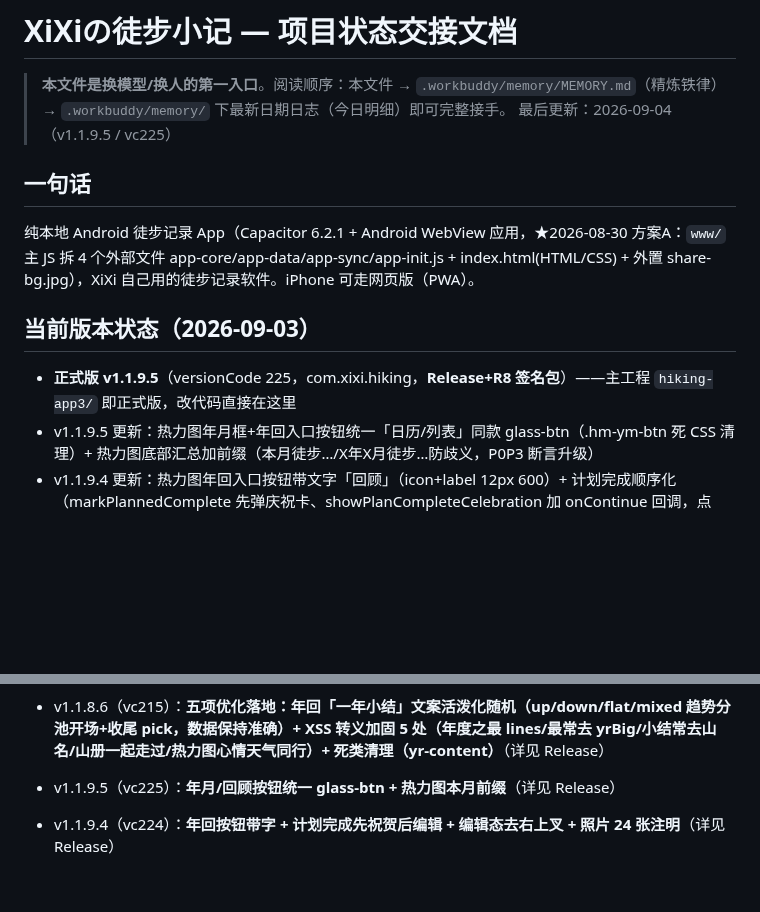
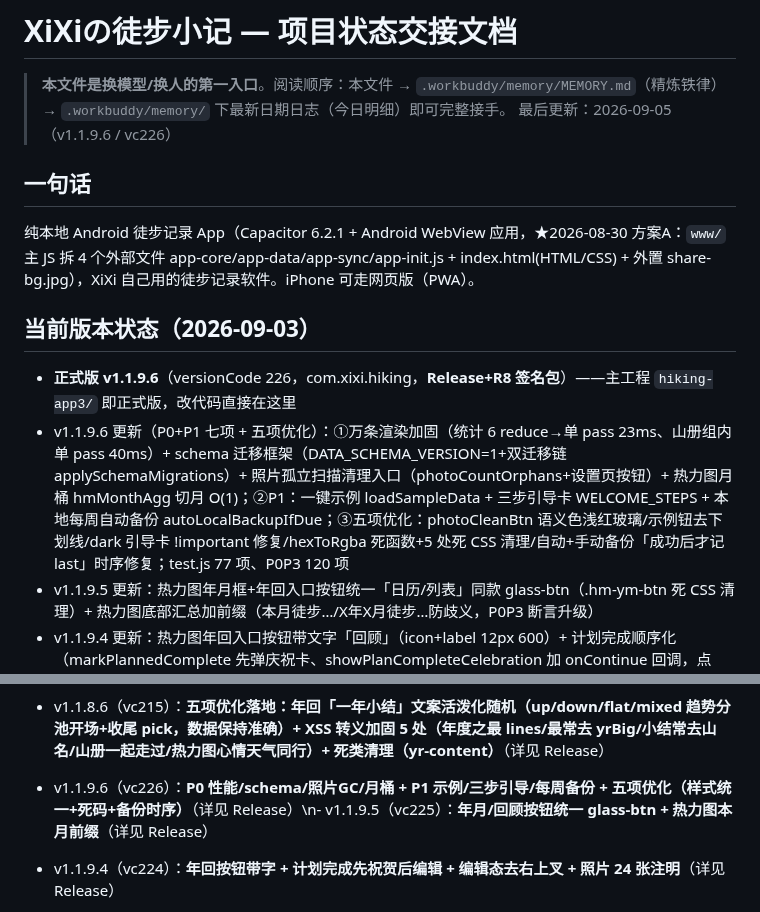
Before and after one commit to NiUKinGDoM/xixi-hiking, a Markdown page: docs/PROJECT_STATUS.md, 2 parts joined by grey strips. Drawn GitHub-style; blank space fills up the shorter version.

Commit message:
docs: PROJECT_STATUS 同步 v1.1.9.6

```diff
--- a/docs/PROJECT_STATUS.md
+++ b/docs/PROJECT_STATUS.md
@@ -1,13 +1,14 @@
 # XiXiの徒步小记 — 项目状态交接文档
 
 > **本文件是换模型/换人的第一入口**。阅读顺序：本文件 → `.workbuddy/memory/MEMORY.md`（精炼铁律）→ `.workbuddy/memory/` 下最新日期日志（今日明细）即可完整接手。
-> 最后更新：2026-09-04（v1.1.9.5 / vc225）
+> 最后更新：2026-09-05（v1.1.9.6 / vc226）
 
 ## 一句话
 纯本地 Android 徒步记录 App（Capacitor 6.2.1 + Android WebView 应用，★2026-08-30 方案A：`www/` 主 JS 拆 4 个外部文件 app-core/app-data/app-sync/app-init.js + index.html(HTML/CSS) + 外置 share-bg.jpg），XiXi 自己用的徒步记录软件。iPhone 可走网页版（PWA）。
 
 ## 当前版本状态（2026-09-03）
-- **正式版 v1.1.9.5**（versionCode 225，com.xixi.hiking，**Release+R8 签名包**）——主工程 `hiking-app3/` 即正式版，改代码直接在这里
+- **正式版 v1.1.9.6**（versionCode 226，com.xixi.hiking，**Release+R8 签名包**）——主工程 `hiking-app3/` 即正式版，改代码直接在这里
+- v1.1.9.6 更新（P0+P1 七项 + 五项优化）：①万条渲染加固（统计 6 reduce→单 pass 23ms、山册组内单 pass 40ms）+ schema 迁移框架（DATA_SCHEMA_VERSION=1+双迁移链 applySchemaMigrations）+ 照片孤立扫描清理入口（photoCountOrphans+设置页按钮）+ 热力图月桶 hmMonthAgg 切月 O(1)；②P1：一键示例 loadSampleData + 三步引导卡 WELCOME_STEPS + 本地每周自动备份 autoLocalBackupIfDue；③五项优化：photoCleanBtn 语义色浅红玻璃/示例钮去下划线/dark 引导卡 !important 修复/hexToRgba 死函数+5 处死 CSS 清理/自动+手动备份「成功后才记 last」时序修复；test.js 77 项、P0P3 120 项
 - v1.1.9.5 更新：热力图年月框+年回入口按钮统一「日历/列表」同款 glass-btn（.hm-ym-btn 死 CSS 清理）+ 热力图底部汇总加前缀（本月徒步…/X年X月徒步…防歧义，P0P3 断言升级）
 - v1.1.9.4 更新：热力图年回入口按钮带文字「回顾」（icon+label 12px 600）+ 计划完成顺序化（markPlannedComplete 先弹庆祝卡、showPlanCompleteCelebration 加 onContinue 回调，点「继续补全」才 startEdit 开编辑弹窗，Esc/遮罩跳过不影响已存记录）+ 记录/计划编辑弹窗右上 ✕ 编辑态隐藏（view 态保留，全 App 带取消按钮的弹窗无右上叉）+ 编辑弹窗照片标签下竖排小注「最多 24 张」（.rd-ph-hint 10px）
 - v1.1.9.3 更新：视图说明灰字去 icon 改居中纯文字（色对齐体系 #52606f/#a3b1c6）+ 批量多选框从名称列移到操作列（18px 居中）+ 多选框弃 accent 深红改玻璃自绘（appearance:none：未选白玻璃灰蓝边/选中浅红玻璃红勾，dark 对应暗玻璃亮勾）+ 死码清理（12 个零引用死函数 -153 行）+ 编辑弹窗 3 处 value 补 escapeHtml + 自动测试 P0P3 沉淀 99→115 项 + README 5 处过时修订 & GitHub 全文档同步（docs/PROJECT_STATUS、清 3 个误入 py）
@@ -201,7 +202,7 @@
 
 - v1.1.8.6（vc215）：**五项优化落地：年回「一年小结」文案活泼化随机（up/down/flat/mixed 趋势分池开场+收尾 pick，数据保持准确）+ XSS 转义加固 5 处（年度之最 lines/最常去 yrBig/小结常去山名/山册一起走过/热力图心情天气同行）+ 死类清理（yr-content）**（详见 Release）
 
-- v1.1.9.5（vc225）：**年月/回顾按钮统一 glass-btn + 热力图本月前缀**（详见 Release）
+- v1.1.9.6（vc226）：**P0 性能/schema/照片GC/月桶 + P1 示例/三步引导/每周备份 + 五项优化（样式统一+死码+备份时序）**（详见 Release）\n- v1.1.9.5（vc225）：**年月/回顾按钮统一 glass-btn + 热力图本月前缀**（详见 Release）
 - v1.1.9.4（vc224）：**年回按钮带字 + 计划完成先祝贺后编辑 + 编辑态去右上叉 + 照片 24 张注明**（详见 Release）
 - v1.1.9.3（vc223）：**视图说明纯文字居中 + 批量多选移操作列玻璃化 + 死码清理（12 函数）+ 转义加固 + 测试 115 + 文档全面同步（含 GH docs/ 清杂项）**（详见 Release）
 - v1.1.9.2（vc222）：**弹窗照片修复+横滑照片墙+徽章日期可读+快捷方式加固+编辑布局重排（diffLabel/1:1 均分/日期换位）+视图说明（按钮文字+view-caption）**（详见 Release）
```
